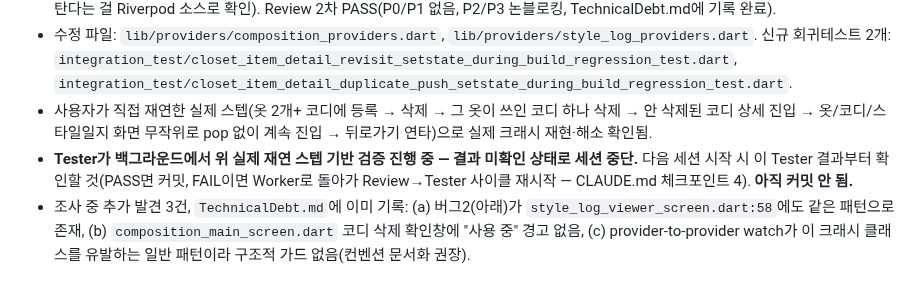
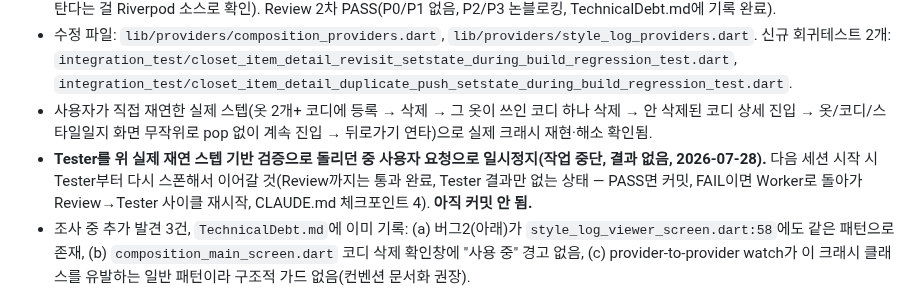
Before and after one commit to kangyj099/Digital-Wardrobe, a Markdown page: docs/work/BACKLOG.md, the part around the change. GitHub-like rendering.

Commit message:
docs: note Tester paused mid-run by user request, not completed
Co-Authored-By: Claude Sonnet 5 <noreply@anthropic.com>

```diff
--- a/docs/work/BACKLOG.md
+++ b/docs/work/BACKLOG.md
@@ -30,7 +30,7 @@ Status: 🟡 기획/디자인 단계 (코드는 아직 스켈레톤뿐)
 - 근본원인 확정+수정 2라운드 완료: 1차 `compositionsContainingItemProvider`/`styleLogsLinkedToItemProvider`를 `.autoDispose.family`로 전환했으나, Review가 "이 앱은 전부 `context.push`(pop 없이 계속 쌓임)라 같은 아이템 상세를 pop 안 한 채 중복 push하면 리스너가 0으로 안 떨어져 autoDispose가 못 막는 경로가 있다"고 지적(P1) → Worker가 실제 재현 확인 후 2차 수정: `styleLogsLinkedToItemProvider`가 `compositionsContainingItemProvider`를 provider-to-provider로 watch하던 구조를 없애고 필터 로직을 `compositionsProvider`에 직접 인라인(provider-to-provider watch만 build 중 ancestor `setState()` 크래시 경로를 탄다는 걸 Riverpod 소스로 확인). Review 2차 PASS(P0/P1 없음, P2/P3 논블로킹, TechnicalDebt.md에 기록 완료).
 - 수정 파일: `lib/providers/composition_providers.dart`, `lib/providers/style_log_providers.dart`. 신규 회귀테스트 2개: `integration_test/closet_item_detail_revisit_setstate_during_build_regression_test.dart`, `integration_test/closet_item_detail_duplicate_push_setstate_during_build_regression_test.dart`.
 - 사용자가 직접 재연한 실제 스텝(옷 2개+ 코디에 등록 → 삭제 → 그 옷이 쓰인 코디 하나 삭제 → 안 삭제된 코디 상세 진입 → 옷/코디/스타일일지 화면 무작위로 pop 없이 계속 진입 → 뒤로가기 연타)으로 실제 크래시 재현·해소 확인됨.
-- **Tester가 백그라운드에서 위 실제 재연 스텝 기반 검증 진행 중 — 결과 미확인 상태로 세션 중단.** 다음 세션 시작 시 이 Tester 결과부터 확인할 것(PASS면 커밋, FAIL이면 Worker로 돌아가 Review→Tester 사이클 재시작 — CLAUDE.md 체크포인트 4). **아직 커밋 안 됨.**
+- **Tester를 위 실제 재연 스텝 기반 검증으로 돌리던 중 사용자 요청으로 일시정지(작업 중단, 결과 없음, 2026-07-28).** 다음 세션 시작 시 Tester부터 다시 스폰해서 이어갈 것(Review까지는 통과 완료, Tester 결과만 없는 상태 — PASS면 커밋, FAIL이면 Worker로 돌아가 Review→Tester 사이클 재시작, CLAUDE.md 체크포인트 4). **아직 커밋 안 됨.**
 - 조사 중 추가 발견 3건, `TechnicalDebt.md`에 이미 기록: (a) 버그2(아래)가 `style_log_viewer_screen.dart:58`에도 같은 패턴으로 존재, (b) `composition_main_screen.dart` 코디 삭제 확인창에 "사용 중" 경고 없음, (c) provider-to-provider watch가 이 크래시 클래스를 유발하는 일반 패턴이라 구조적 가드 없음(컨벤션 문서화 권장).
 
 **미착수 — (P2) 삭제된 옷이 코디 상세 "사용된 옷" 목록에 정상 데이터처럼 계속 나타나고 탭됨** — `composition_detail_screen.dart:34`가 필터 안 된 원본 `closetItemsProvider`를 씀(위에서 발견된 두 번째 지점 `style_log_viewer_screen.dart:58` 포함). 원인은 확인됐으나 수정 방향(목록에서 제외/배지 표시/탭 허용+안내)은 사용자 확인 필요 — 위 P1 버그가 먼저 해소되면 이어서 진행.
```
